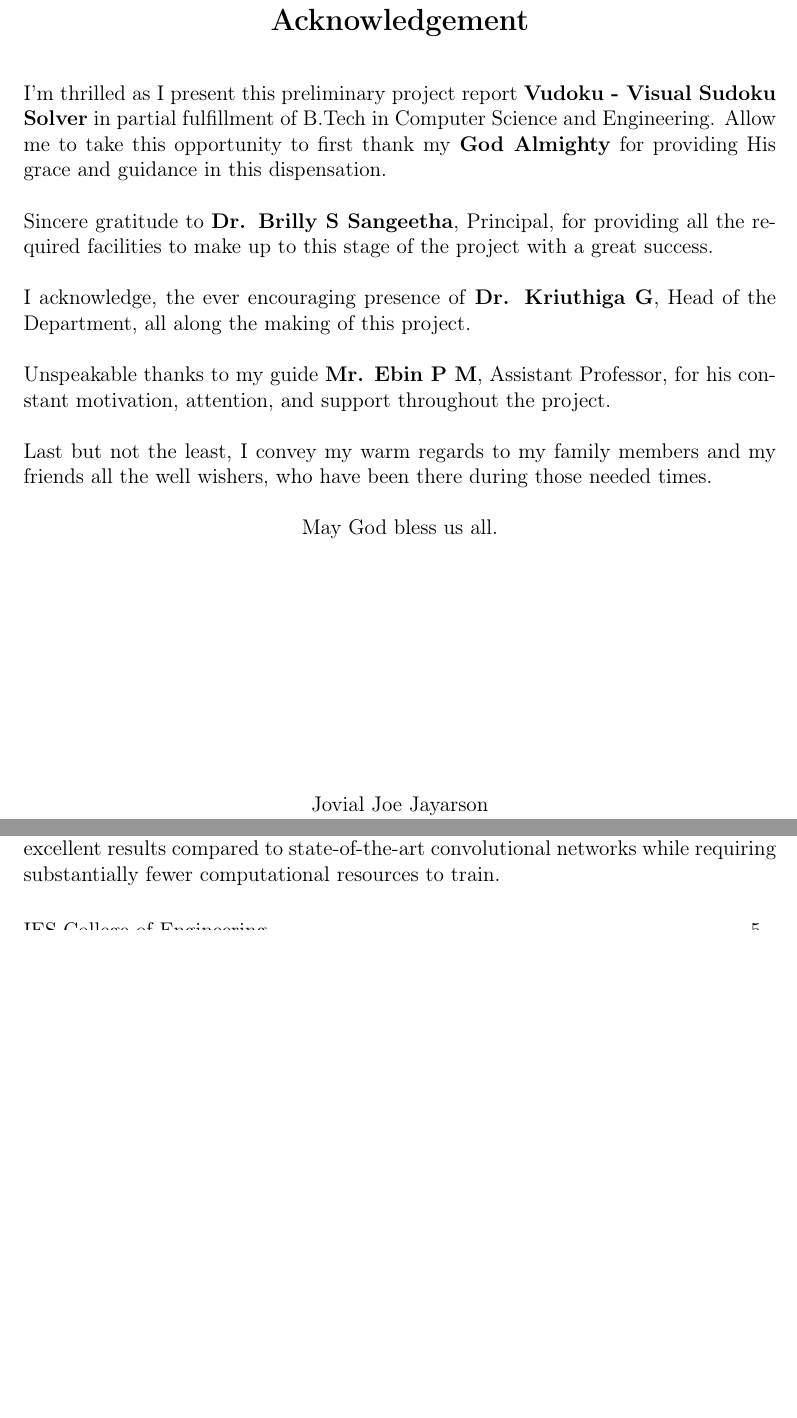
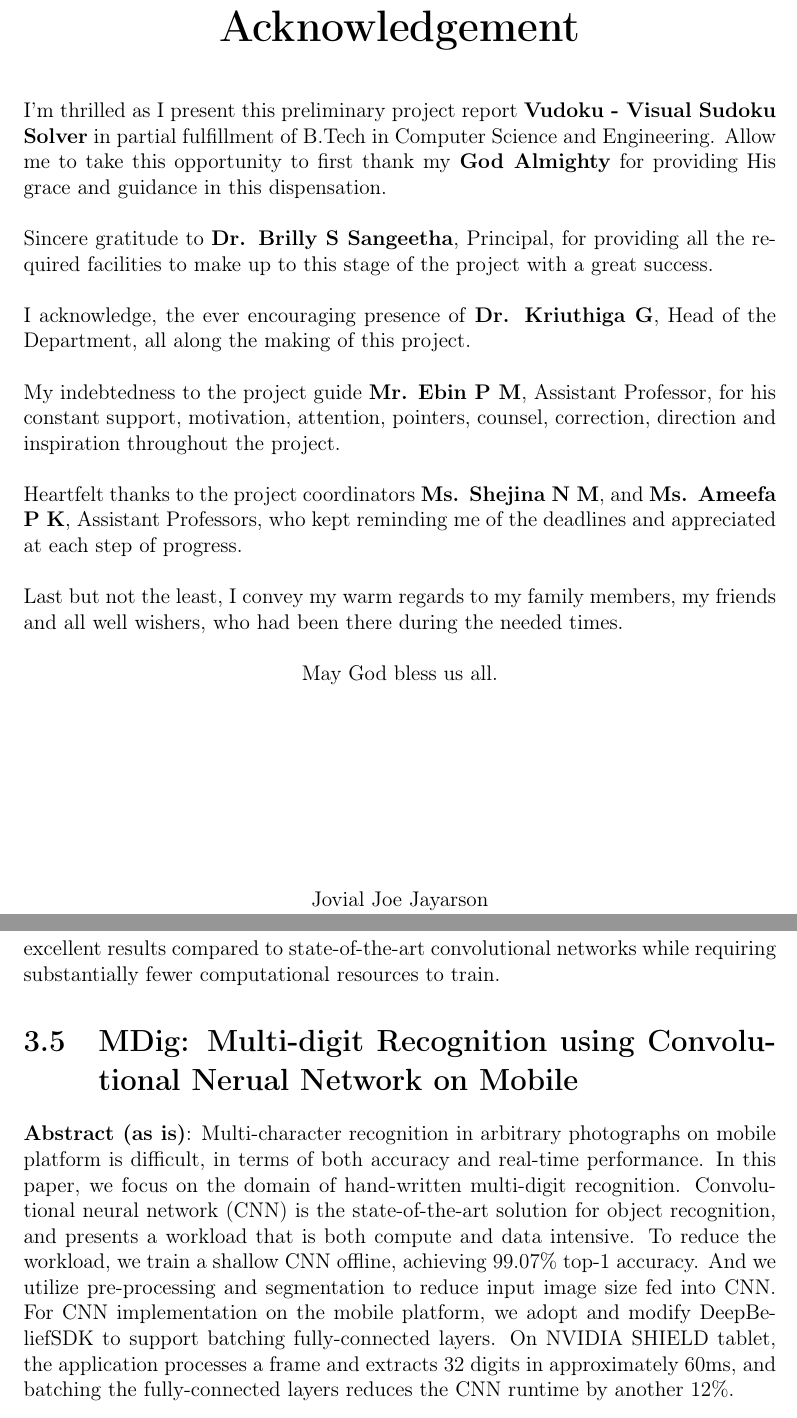
Before and after one commit to yozachar/vudoku, a LaTeX thesis (white-paper/project/report/final/project-report.tex): two parts of pages 3 and 12 of 35 before the commit and two parts of pages 3 and 13 of 33 after it, joined at a grey line, cut so that both start at the same text, the shorter picture padded with empty space. Compiled offline with pdfLaTeX.

Commit message:
🚧 adds linked files, pulls from overleaf, formats

```diff
--- a/white-paper/project/report/final/project-report.tex
+++ b/white-paper/project/report/final/project-report.tex
@@ -9,6 +9,7 @@
 \usepackage{geometry}
 \usepackage{fancyhdr}
 \usepackage{amsfonts}
+\usepackage{titlesec}
 \usepackage{tocbibind} % adds 'Contents' to TOC
 \usepackage[T1]{fontenc}
 \usepackage[utf8]{inputenc} % use utf8x only if utf8 causes error
@@ -42,8 +43,10 @@
 \setlength{\headheight}{32pt}
 %\setcitestyle{open={},close={},numbers}
 \AtBeginDocument{\hypersetup{pdfborder={0 0 1}}}
+\titleformat{\chapter}[display]{\normalfont\huge\bfseries\centering}{\chaptertitlename\ \thechapter}{20pt}{\huge}
+\titlespacing*{\chapter}{0pt}{50pt}{40pt}
 
-\title{\textbf{Vudoku - Visual Sudoku Solver} \\ \vspace{1cm} \large A preliminary project report 2020 - 2021, \\ submitted to APJ Abdul Kalam Technological University in partial fulfillment of the requirements for the award of the degree of \\ \vspace{0.5cm} \large \textbf{Bachelor of Technology \\ in \\ Computer Science and Engineering} \\ \vspace{0.5cm} \large by}
+\title{\textbf{Vudoku - Visual Sudoku Solver} \\ \vspace{1cm} \large A preliminary project report during 2020 - 2021, \\ submitted to APJ Abdul Kalam Technological University in partial fulfillment of the requirements for the award of the degree of \\ \vspace{0.5cm} \large \textbf{Bachelor of Technology \\ in \\ Computer Science and Engineering} \\ \vspace{0.5cm} \large by}
 \author{\textbf{Jovial Joe Jayarson (IES17CS016)}}
 \date{}
 
@@ -59,8 +62,8 @@
 \fancyhf{}
 \lhead{Department of CSE}
 \rhead{Project Report 2020-21}
-\lfoot{IES College of Engineering}
-\rfoot{\thepage}
+\cfoot{\thepage}
+\rfoot{IES College of Engineering}
 \renewcommand{\headrulewidth}{0pt}
 \renewcommand{\footrulewidth}{0pt}
 %<<<<<<<<<<<<<<<<<<<<<<< Header & Footer <<<<<<<<<<<<<<<<<<<<<<<
@@ -120,7 +123,7 @@
 \newpage
 \vspace*{\fill}
 \begin{center}
-    \section*{Acknowledgement}
+    \section*{\centering \huge Acknowledgement}
     \addcontentsline{toc}{chapter}{Acknowledgements}
 \end{center}
 
@@ -130,12 +133,14 @@
 
 \noindent I acknowledge, the ever encouraging presence of \textbf{Dr. Kriuthiga G}, Head of the Department, all along the making of this project.\\
 
-\noindent Unspeakable thanks to my guide \textbf{Mr. Ebin P M}, Assistant Professor, for his constant motivation, attention, and support throughout the project.\\
+\noindent My indebtedness to the project guide \textbf{Mr. Ebin P M}, Assistant Professor, for his constant support, motivation, attention, pointers, counsel, correction, direction and inspiration throughout the project.\\
 
-\noindent Last but not the least, I convey my warm regards to my family members and my friends all the well wishers, who have been there during those needed times.\\
+\noindent Heartfelt thanks to the project coordinators \textbf{Ms. Shejina N M}, and \textbf{Ms. Ameefa P K}, Assistant Professors, who kept reminding me of the deadlines and appreciated at each step of progress.\\
+
+\noindent Last but not the least, I convey my warm regards to my family members, my friends and all well wishers, who had been there during the needed times.\\
 
 \begin{center}
-    May God bless us all.\\[5cm]
+    May God bless us all.\\[4cm]
     Jovial Joe Jayarson\\
     IES17CS016\\
     IES College of Engineering\\
@@ -261,6 +266,12 @@ just 0.32\%. In this paper, review of different methods handwritten digit recogn
 \label{sec:litppr4}
 
 \textbf{Abstract (as is)}: While the Transformer architecture has become the de-facto standard for natural language processing tasks, its applications to computer vision remain limited. In vision, attention is either applied in conjunction with convolutional networks, or used to replace certain components of convolutional networks while keeping their overall structure in place. We show that this reliance on CNNs is not necessary and a pure transformer applied directly to sequences of image patches can perform very well on image classification tasks. When pre-trained on large amounts of data and transferred to multiple mid-sized or small image recognition benchmarks (ImageNet, CIFAR-100, VTAB, etc.), Vision Transformer (ViT) attains excellent results compared to state-of-the-art convolutional networks while requiring substantially fewer computational resources to train.
+
+\section{MDig: Multi-digit Recognition using Convolutional Nerual Network on Mobile}
+\label{sec:litppr5}
+
+\textbf{Abstract (as is)}: Multi-character recognition in arbitrary photographs on mobile platform is difficult, in terms of both accuracy and real-time performance. In this paper, we focus on the domain of hand-written multi-digit recognition. Convolutional neural network (CNN) is the state-of-the-art solution for object recognition, and presents a workload that is both compute and data intensive. To reduce the workload, we train a shallow CNN offline, achieving 99.07\% top-1 accuracy. And we utilize pre-processing and segmentation to reduce input image size fed into CNN. For CNN implementation on the mobile platform, we adopt and modify DeepBeliefSDK to support batching fully-connected layers. On NVIDIA SHIELD tablet, the application processes a frame and extracts 32 digits in approximately 60ms, and batching the fully-connected layers reduces the CNN runtime by another 12\%.
+
 \vspace*{\fill}
 %<<<<<<<<<<<<<<<<<<<<<<< Literature <<<<<<<<<<<<<<<<<<<<<<<
 
```
Also changed, not shown: white-paper/project/report/final/images/LSTM_cell.png (added), white-paper/project/report/final/images/Recurrent_neural_network_unfold.png (added), white-paper/project/report/final/images/Typical_cnn.png (added), white-paper/project/report/final/images/artificial_neural_network.png (added), white-paper/project/report/final/images/artificial_neuron.png (added), white-paper/project/report/final/images/cnn_layers.png (added), white-paper/project/report/final/images/iesce.png (added), white-paper/project/report/final/images/masked_multihead_attention.png (added), white-paper/project/report/final/images/scaled_dot_attention.png (added), white-paper/project/report/final/images/vision_transformer.png (added), white-paper/project/report/final/images/vudoku_arch01.png (added), white-paper/project/report/final/images/vudoku_arch02.png (added), white-paper/project/report/final/images/vudoku_arch03.png (added), white-paper/project/report/final/project-report.pdf (added), 1 more files.
